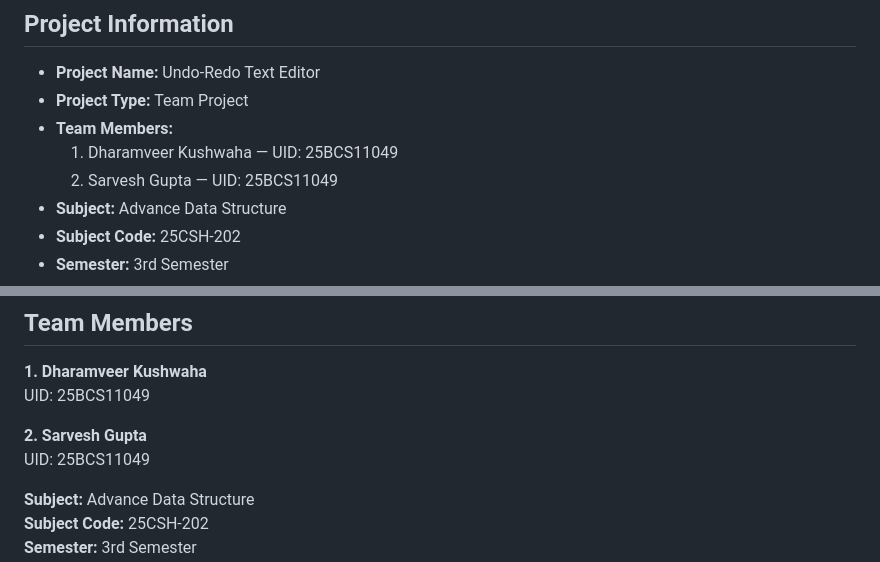
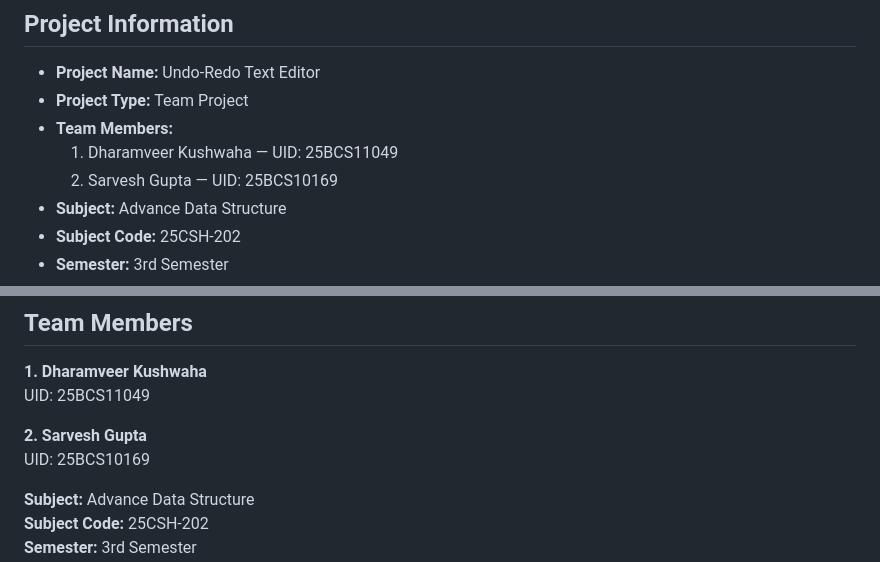
Before and after one commit to iamdharamveer/Undo-Redo-Text-Editor, a Markdown page: README.md, 2 parts joined by grey strips. Drawn GitHub-style.

Commit message:
update information

```diff
--- a/README.md
+++ b/README.md
@@ -6,7 +6,7 @@
 - **Project Type:** Team Project
 - **Team Members:**
   1. Dharamveer Kushwaha — UID: 25BCS11049
-  2. Sarvesh Gupta — UID: 25BCS11049
+  2. Sarvesh Gupta — UID: 25BCS10169
 - **Subject:** Advance Data Structure
 - **Subject Code:** 25CSH-202
 - **Semester:** 3rd Semester
@@ -211,7 +211,7 @@ This project demonstrates:
 UID: 25BCS11049
 
 **2. Sarvesh Gupta**
-UID: 25BCS11049
+UID: 25BCS10169
 
 **Subject:** Advance Data Structure
 **Subject Code:** 25CSH-202
```
